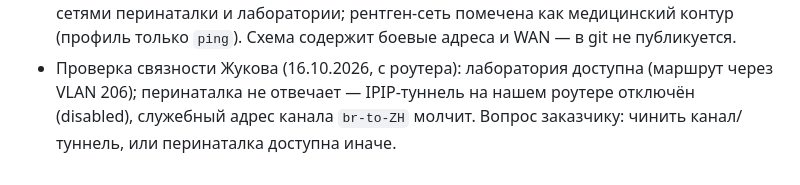
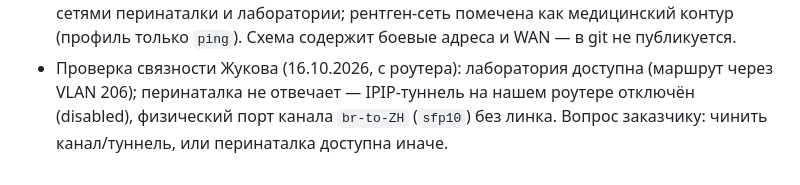
Before and after one commit to puginav-ai/SecOps, a Markdown page: docs/SDD.md, the part around the change. Rendered like a GitHub page.

Commit message:
docs: Zhukova channel — sfp10 has no link (physical break)

```diff
--- a/docs/SDD.md
+++ b/docs/SDD.md
@@ -540,5 +540,5 @@ Assurance pack отдельной сущностью не вводим (MVP): э
   помечена как медицинский контур (профиль только `ping`). Схема содержит боевые адреса и WAN —
   в git не публикуется.
 - Проверка связности Жукова (16.10.2026, с роутера): лаборатория доступна (маршрут через VLAN 206);
-  перинаталка не отвечает — IPIP-туннель на нашем роутере отключён (disabled), служебный адрес
-  канала `br-to-ZH` молчит. Вопрос заказчику: чинить канал/туннель, или перинаталка доступна иначе.
+  перинаталка не отвечает — IPIP-туннель на нашем роутере отключён (disabled), физический порт канала
+  `br-to-ZH` (`sfp10`) без линка. Вопрос заказчику: чинить канал/туннель, или перинаталка доступна иначе.
```
